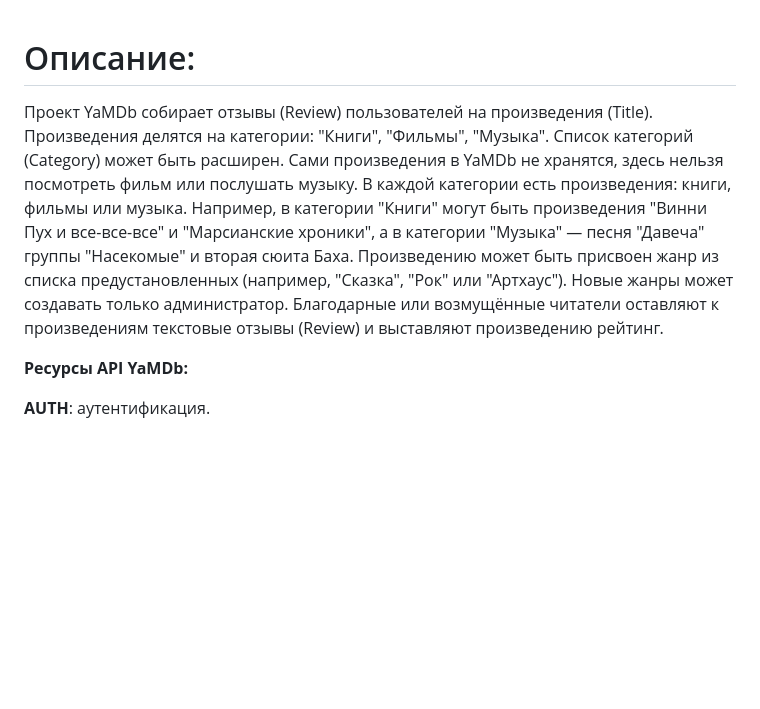
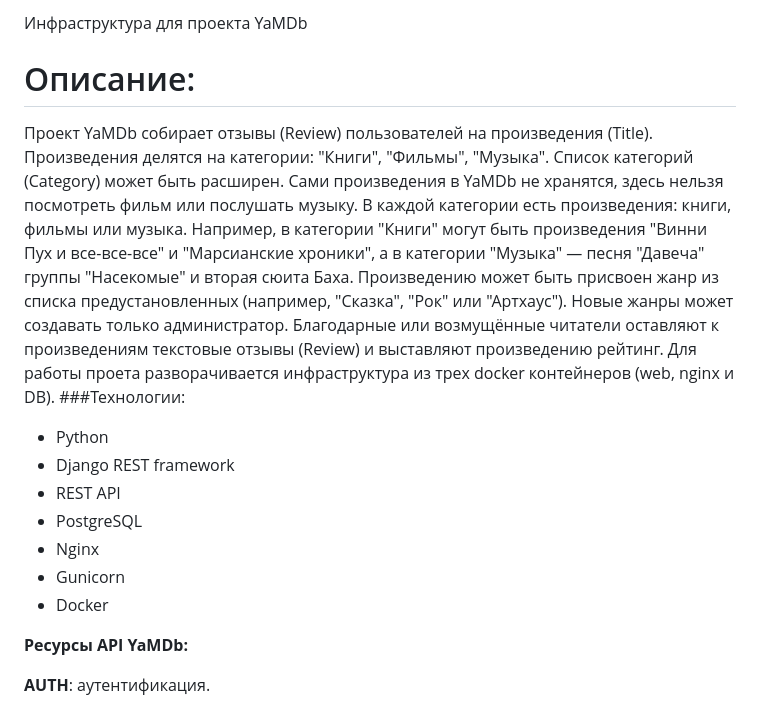
Before and after one commit to bodra84/infra_sp2, a Markdown page: README.md, the part around the change. GitHub-like rendering; blank space fills up the shorter version.

```diff
--- a/README.md
+++ b/README.md
@@ -1,8 +1,18 @@
+Инфраструктура для проекта YaMDb
 # Описание:
 Проект YaMDb собирает отзывы (Review) пользователей на произведения (Title). Произведения делятся на категории: "Книги", "Фильмы", "Музыка". Список категорий (Category) может быть расширен.
 Сами произведения в YaMDb не хранятся, здесь нельзя посмотреть фильм или послушать музыку.
 В каждой категории есть произведения: книги, фильмы или музыка. Например, в категории "Книги" могут быть произведения "Винни Пух и все-все-все" и "Марсианские хроники", а в категории "Музыка" — песня "Давеча" группы "Насекомые" и вторая сюита Баха. Произведению может быть присвоен жанр из списка предустановленных (например, "Сказка", "Рок" или "Артхаус"). Новые жанры может создавать только администратор.
 Благодарные или возмущённые читатели оставляют к произведениям текстовые отзывы (Review) и выставляют произведению рейтинг.
+Для работы проета разворачивается инфраструктура из трех docker контейнеров (web, nginx и DB).
+###Технологии:
+- Python
+- Django REST framework
+- REST API
+- PostgreSQL
+- Nginx
+- Gunicorn
+- Docker
 
 **Ресурсы API YaMDb:**
 
```
